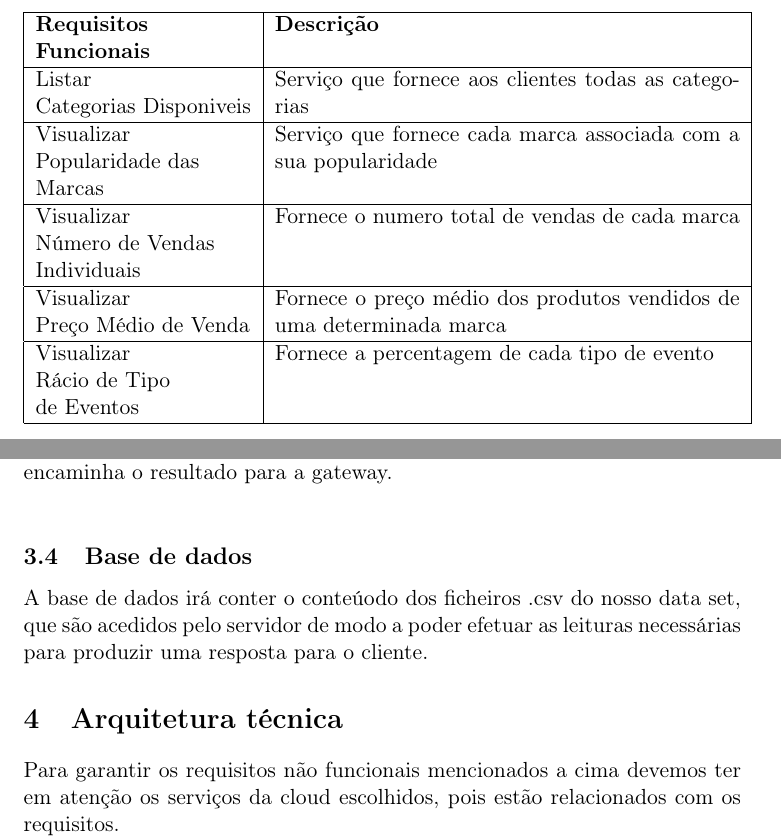
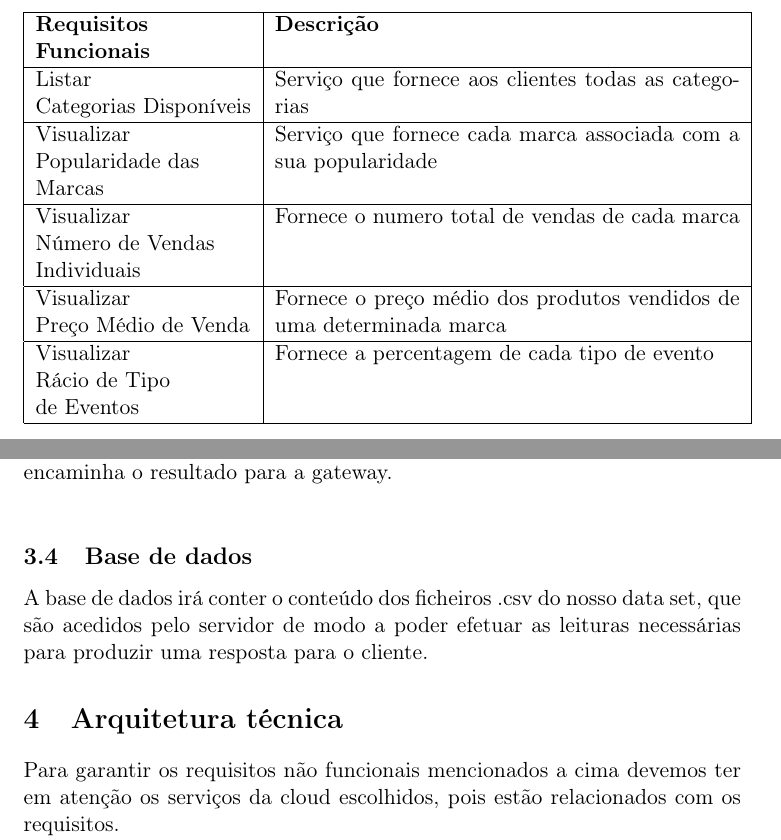
Before and after one commit to pedrocarrega/CN, a LaTeX document (fase3/report/report.tex): two parts of pages 2 and 4 of 4, joined at a grey line, cut so that both start at the same text. Compiled offline with pdfLaTeX.

Commit message:
not sure se tinha gravado no commit anterior portanto vai este tb, texto a explicar no commit anterior

```diff
--- a/fase3/report/report.tex
+++ b/fase3/report/report.tex
@@ -107,9 +107,12 @@ O servidor exportado do Swagger irá receber os pedidos a partir da API Gateway,
 \newline %removam isto se nao gostarem do espaço k adiciona
 
 \subsection{Base de dados}
-A base de dados irá conter o conteúodo dos ficheiros .csv do nosso data set, que são acedidos pelo servidor de modo a poder efetuar as leituras necessárias para produzir uma resposta para o cliente.
+A base de dados irá conter o conteúdo dos ficheiros .csv do nosso data set, que são acedidos pelo servidor de modo a poder efetuar as leituras necessárias para produzir uma resposta para o cliente.
 
 \section{Arquitetura técnica}
+%Digam-me o que acham
+
+%Não sei o que dizer da Portabilidade
 Para garantir os requisitos não funcionais mencionados a cima devemos ter em atenção os serviços da cloud escolhidos, pois estão relacionados com os requisitos.
 \newline
 O facto de ser usada a cloud acaba por conseguir garantir alguns dos requisitos, como por exemplo a Elasticidade, devido ao facto de a cloud nos permitir expandir ou reduzir a capacidade do sistema. A mesma lógica se pode aplicar de forma a garantir a Escalabilidade de sistema. A capacidade de expansão referida anteriormente permite numa outra perspetiva garantir a Confiabilidade, já que permite uma fácil migração de uma máquina virtual em falha para uma outra máquina virtual funcional.
```
Also changed, not shown: fase3/report/report.tex (2 more changed lines).
